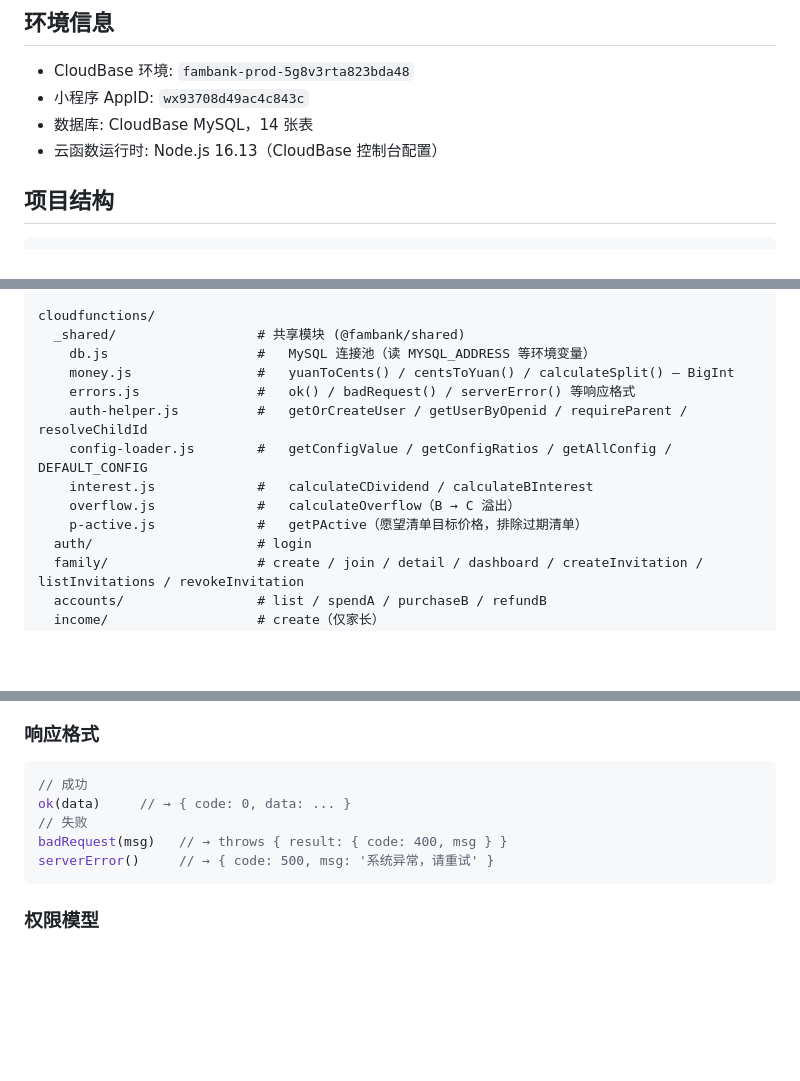
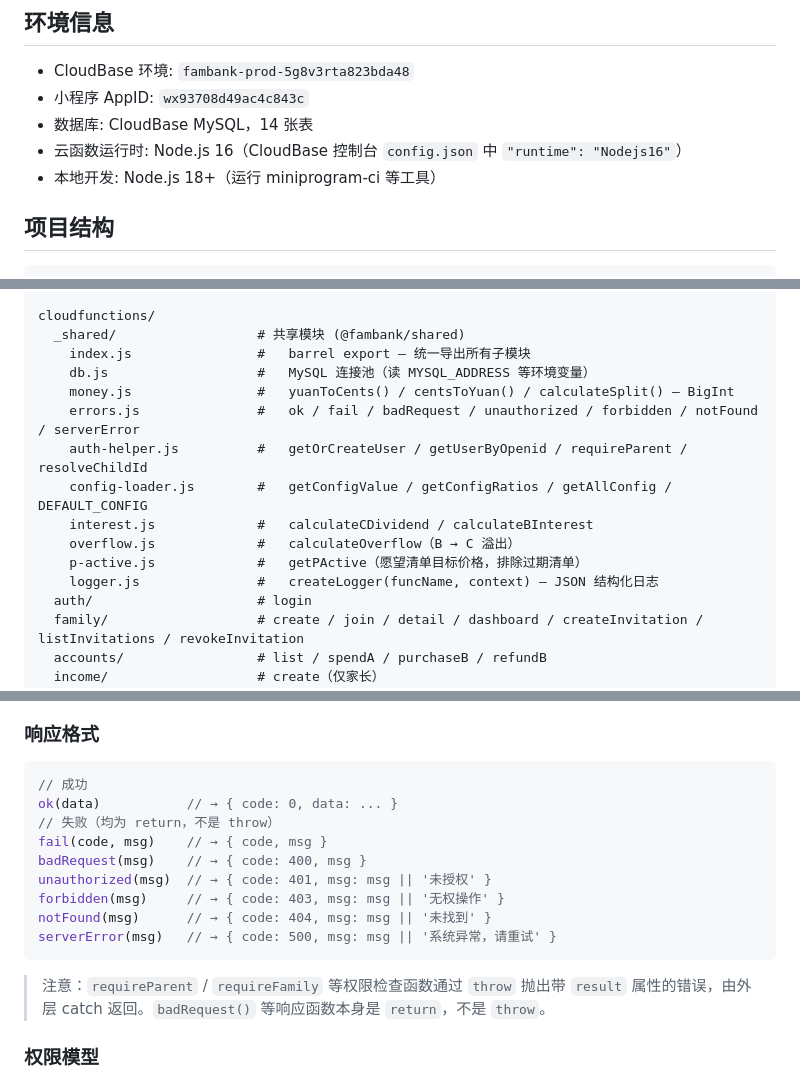
Before and after one commit to Corner430/FamBank, a Markdown page: CLAUDE.md, 3 parts joined by grey strips. Drawn GitHub-style; blank space fills up the shorter version.

````diff
--- a/CLAUDE.md
+++ b/CLAUDE.md
@@ -7,7 +7,8 @@
 - CloudBase 环境: `fambank-prod-5g8v3rta823bda48`
 - 小程序 AppID: `wx93708d49ac4c843c`
 - 数据库: CloudBase MySQL，14 张表
-- 云函数运行时: Node.js 16.13（CloudBase 控制台配置）
+- 云函数运行时: Node.js 16（CloudBase 控制台 `config.json` 中 `"runtime": "Nodejs16"`）
+- 本地开发: Node.js 18+（运行 miniprogram-ci 等工具）
 
 ## 项目结构
 
@@ -41,14 +42,16 @@ miniprogram/
 
 cloudfunctions/
   _shared/                  # 共享模块 (@fambank/shared)
+    index.js                #   barrel export — 统一导出所有子模块
     db.js                   #   MySQL 连接池（读 MYSQL_ADDRESS 等环境变量）
     money.js                #   yuanToCents() / centsToYuan() / calculateSplit() — BigInt
-    errors.js               #   ok() / badRequest() / serverError() 等响应格式
+    errors.js               #   ok / fail / badRequest / unauthorized / forbidden / notFound / serverError
     auth-helper.js          #   getOrCreateUser / getUserByOpenid / requireParent / resolveChildId
     config-loader.js        #   getConfigValue / getConfigRatios / getAllConfig / DEFAULT_CONFIG
     interest.js             #   calculateCDividend / calculateBInterest
     overflow.js             #   calculateOverflow（B → C 溢出）
     p-active.js             #   getPActive（愿望清单目标价格，排除过期清单）
+    logger.js               #   createLogger(funcName, context) — JSON 结构化日志
   auth/                     # login
   family/                   # create / join / detail / dashboard / createInvitation / listInvitations / revokeInvitation
   accounts/                 # list / spendA / purchaseB / refundB
@@ -83,11 +86,17 @@ switch (event.action) {
 
 ```javascript
 // 成功
-ok(data)     // → { code: 0, data: ... }
-// 失败
-badRequest(msg)   // → throws { result: { code: 400, msg } }
-serverError()     // → { code: 500, msg: '系统异常，请重试' }
+ok(data)           // → { code: 0, data: ... }
+// 失败（均为 return，不是 throw）
+fail(code, msg)    // → { code, msg }
+badRequest(msg)    // → { code: 400, msg }
+unauthorized(msg)  // → { code: 401, msg: msg || '未授权' }
+forbidden(msg)     // → { code: 403, msg: msg || '无权操作' }
+notFound(msg)      // → { code: 404, msg: msg || '未找到' }
+serverError(msg)   // → { code: 500, msg: msg || '系统异常，请重试' }
 ```
+
+> 注意：`requireParent` / `requireFamily` 等权限检查函数通过 `throw` 抛出带 `result` 属性的错误，由外层 catch 返回。`badRequest()` 等响应函数本身是 `return`，不是 `throw`。
 
 ### 权限模型
 
````
Also changed, not shown: other parts of CLAUDE.md (+1 -1 lines), README.md (+21 -4 lines), docs/operations.md (+24 -7 lines).
